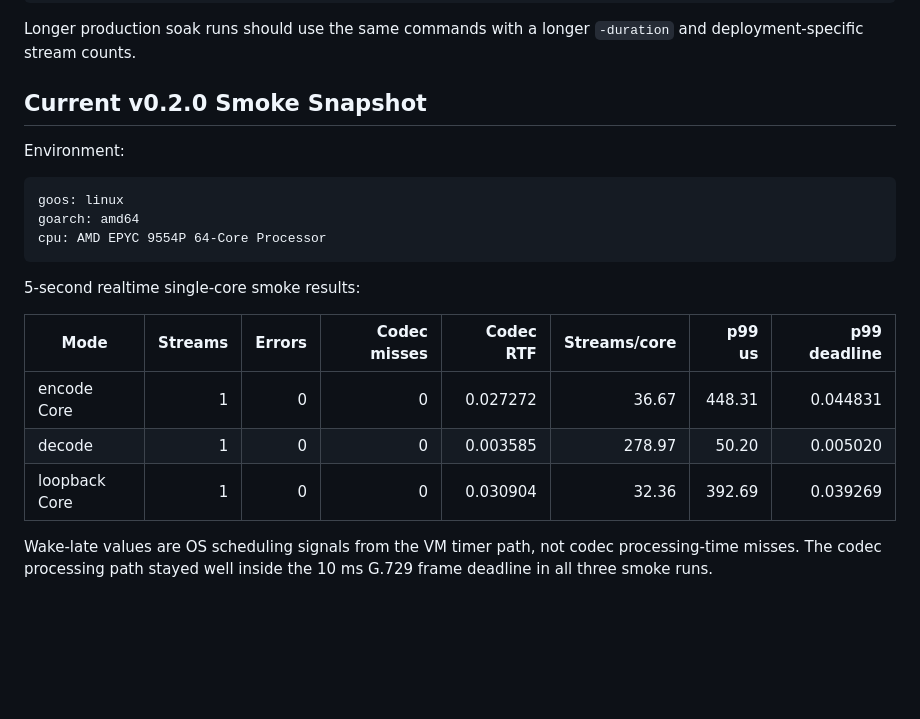
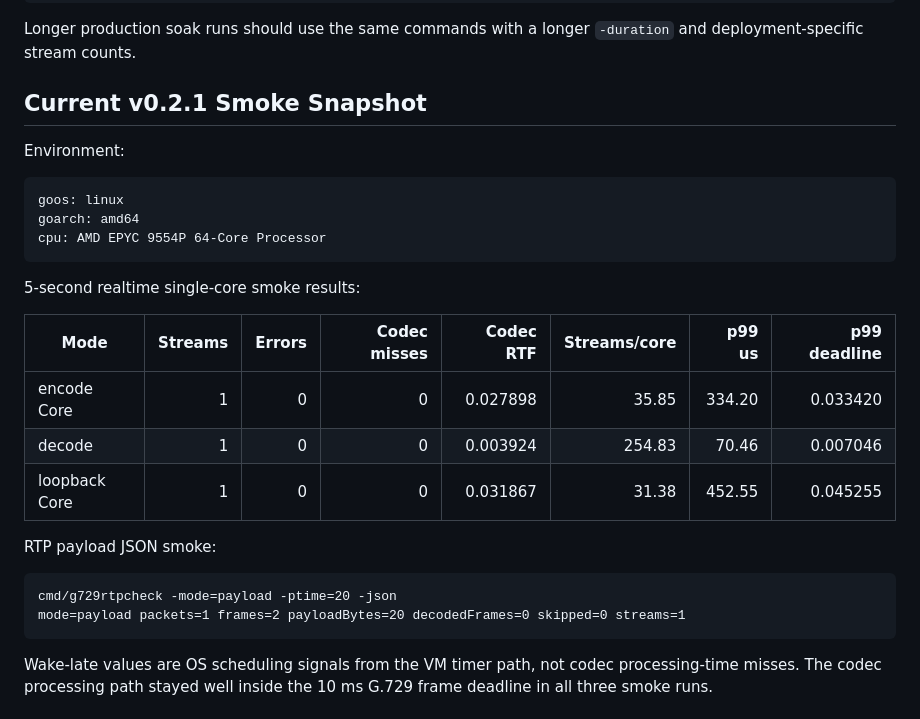
Before and after one commit to hunydev/g729, a Markdown page: docs/operational-hardening.md, the part around the change. Drawn GitHub-style; blank space fills up the shorter version.

````diff
--- a/docs/operational-hardening.md
+++ b/docs/operational-hardening.md
@@ -107,7 +107,7 @@ env GOCACHE=/tmp/go-build go run ./cmd/g729loadtest \
 Longer production soak runs should use the same commands with a longer
 `-duration` and deployment-specific stream counts.
 
-## Current v0.2.0 Smoke Snapshot
+## Current v0.2.1 Smoke Snapshot
 
 Environment:
 
@@ -121,9 +121,16 @@ cpu: AMD EPYC 9554P 64-Core Processor
 
 | Mode | Streams | Errors | Codec misses | Codec RTF | Streams/core | p99 us | p99 deadline |
 |---|---:|---:|---:|---:|---:|---:|---:|
-| encode Core | 1 | 0 | 0 | 0.027272 | 36.67 | 448.31 | 0.044831 |
-| decode | 1 | 0 | 0 | 0.003585 | 278.97 | 50.20 | 0.005020 |
-| loopback Core | 1 | 0 | 0 | 0.030904 | 32.36 | 392.69 | 0.039269 |
+| encode Core | 1 | 0 | 0 | 0.027898 | 35.85 | 334.20 | 0.033420 |
+| decode | 1 | 0 | 0 | 0.003924 | 254.83 | 70.46 | 0.007046 |
+| loopback Core | 1 | 0 | 0 | 0.031867 | 31.38 | 452.55 | 0.045255 |
+
+RTP payload JSON smoke:
+
+```text
+cmd/g729rtpcheck -mode=payload -ptime=20 -json
+mode=payload packets=1 frames=2 payloadBytes=20 decodedFrames=0 skipped=0 streams=1
+```
 
 Wake-late values are OS scheduling signals from the VM timer path, not codec
 processing-time misses. The codec processing path stayed well inside the 10 ms
````
Also changed, not shown: docs/releases/v0.2.1.md (added, +82 -0 lines).
